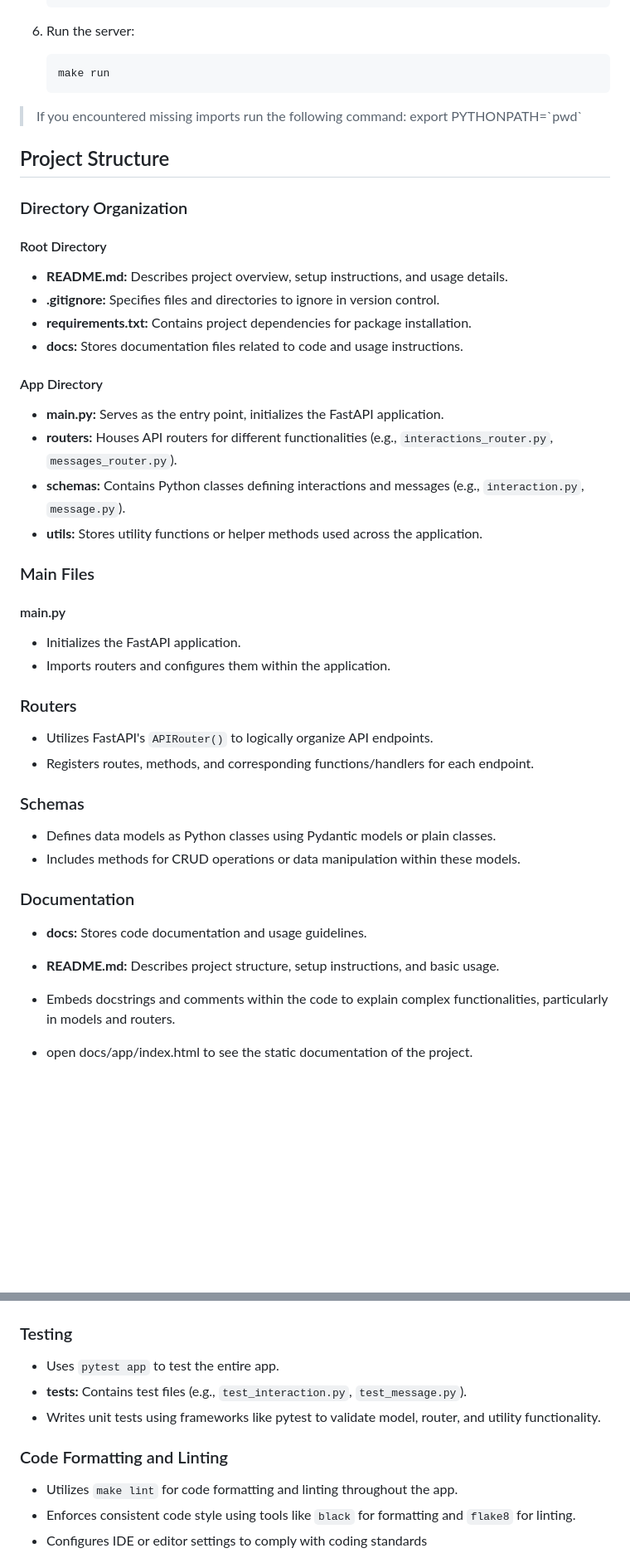
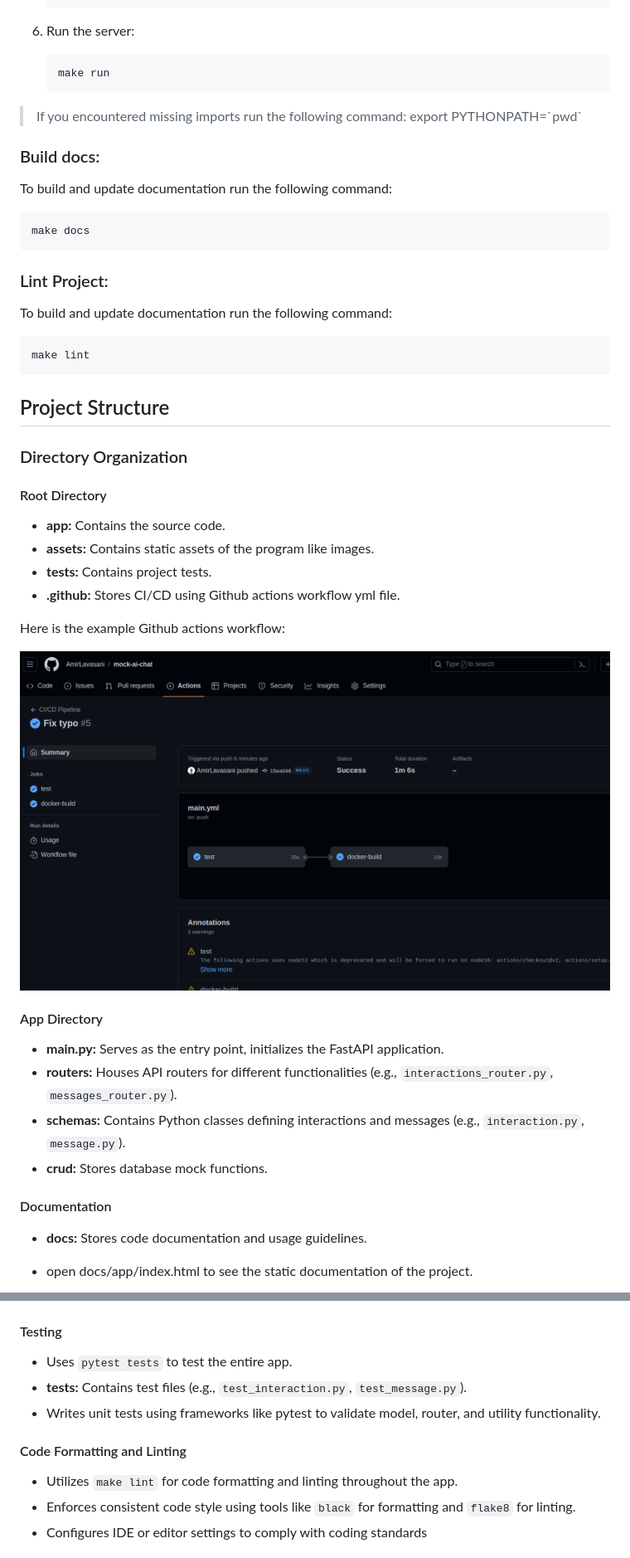
Before and after one commit to AmirLavasani/mock-ai-chat, a Markdown page: README.md, 2 parts joined by grey strips. Shown: that part at 83% size. GitHub-like rendering; pictures changed too: assets/images/github-workflow.png (added); blank space fills up the shorter version.

Commit message:
Add github workflow screenshot

````diff
--- a/README.md
+++ b/README.md
@@ -83,51 +83,53 @@ docker-compose build
 > If you encountered missing imports run the following command:
 export PYTHONPATH=\`pwd\`
 
+### Build docs:
+To build and update documentation run the following command:
+
+```bash
+make docs
+```
+
+### Lint Project:
+To build and update documentation run the following command:
+
+```bash
+make lint
+```
+
 ## Project Structure
 
 ### Directory Organization
 
 #### Root Directory
-- **README.md:** Describes project overview, setup instructions, and usage details.
-- **.gitignore:** Specifies files and directories to ignore in version control.
-- **requirements.txt:** Contains project dependencies for package installation.
-- **docs:** Stores documentation files related to code and usage instructions.
+- **app:** Contains the source code.
+- **assets:** Contains static assets of the program like images.
+- **tests:** Contains project tests.
+- **.github:** Stores CI/CD using Github actions workflow yml file.
+
+Here is the example Github actions workflow:
+
+![the image of the github workflow CI/CD](https://github.com/AmirLavasani/mock-ai-chat/blob/main/assets/images/github-workflow.png?raw=true)
 
 #### App Directory
 - **main.py:** Serves as the entry point, initializes the FastAPI application.
 - **routers:** Houses API routers for different functionalities (e.g., `interactions_router.py`, `messages_router.py`).
 - **schemas:** Contains Python classes defining interactions and messages (e.g., `interaction.py`, `message.py`).
-- **utils:** Stores utility functions or helper methods used across the application.
+- **crud:** Stores database mock functions.
 
-### Main Files
-
-#### main.py
-- Initializes the FastAPI application.
-- Imports routers and configures them within the application.
-
-### Routers
-- Utilizes FastAPI's `APIRouter()` to logically organize API endpoints.
-- Registers routes, methods, and corresponding functions/handlers for each endpoint.
-
-### Schemas
-- Defines data models as Python classes using Pydantic models or plain classes.
-- Includes methods for CRUD operations or data manipulation within these models.
-
-### Documentation
+#### Documentation
 - **docs:** Stores code documentation and usage guidelines.
-- **README.md:** Describes project structure, setup instructions, and basic usage.
-- Embeds docstrings and comments within the code to explain complex functionalities, particularly in models and routers.
 
 - open docs/app/index.html to see the static documentation of the project.
 
 ![the image of the openAPI docs endpoints](https://github.com/AmirLavasani/mock-ai-chat/blob/main/assets/images/docs-screenshot.png?raw=true)
 
-### Testing
-- Uses `pytest app` to test the entire app.
+#### Testing
+- Uses `pytest tests` to test the entire app.
 - **tests:** Contains test files (e.g., `test_interaction.py`, `test_message.py`).
 - Writes unit tests using frameworks like pytest to validate model, router, and utility functionality.
 
-### Code Formatting and Linting
+#### Code Formatting and Linting
 - Utilizes `make lint` for code formatting and linting throughout the app.
 - Enforces consistent code style using tools like `black` for formatting and `flake8` for linting.
 - Configures IDE or editor settings to comply with coding standards
````
Also changed, not shown: other parts of README.md (+19 -1 lines).
